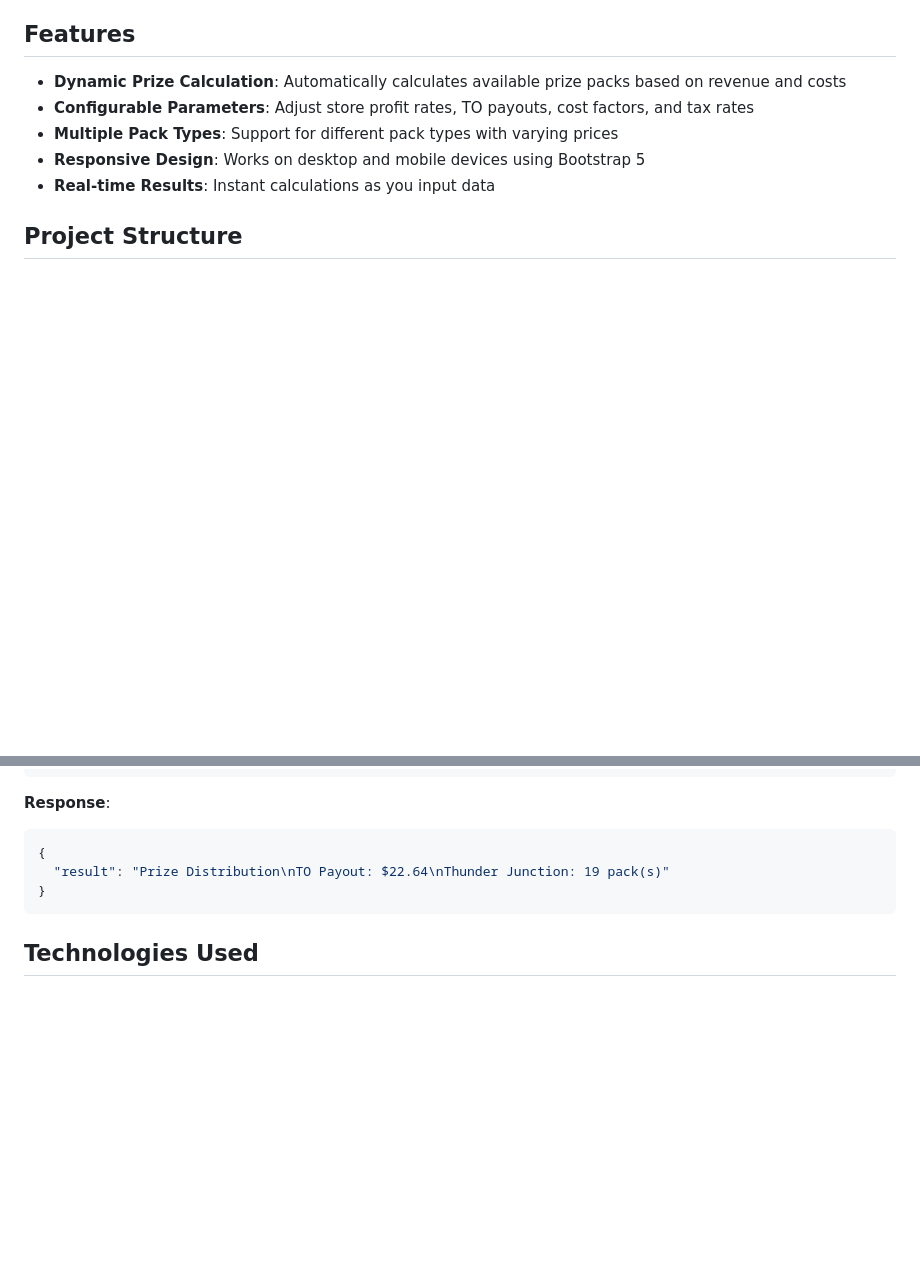
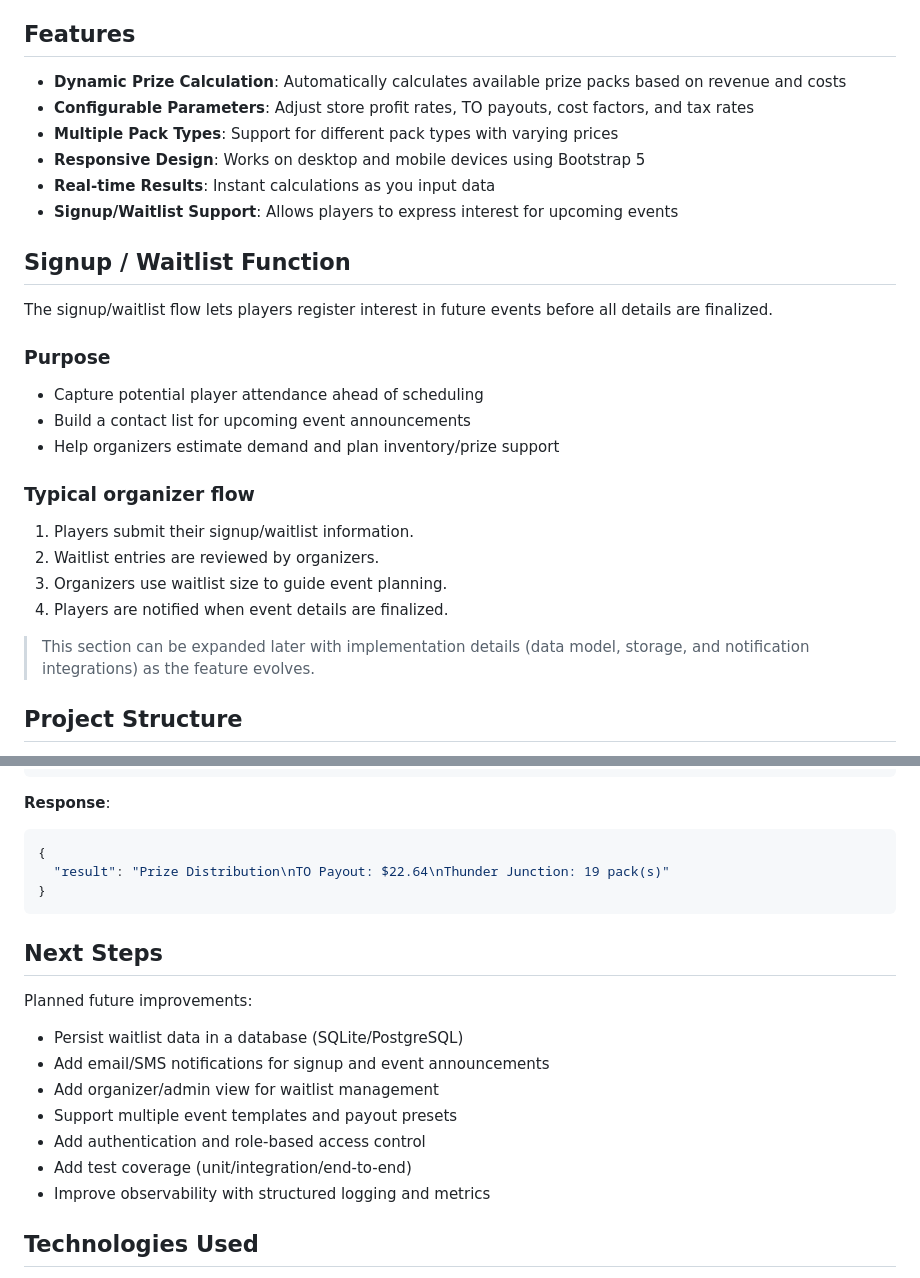
Before and after one commit to SarahFreemz/mtg-prize-support, a Markdown page: README.md, 2 parts joined by grey strips. Rendered like a GitHub page; blank space fills up the shorter version.

Commit message:
docs: document signup/waitlist and add next steps section

````diff
--- a/README.md
+++ b/README.md
@@ -20,6 +20,26 @@ This application helps tournament organizers calculate how many prize packs can
 - **Multiple Pack Types**: Support for different pack types with varying prices
 - **Responsive Design**: Works on desktop and mobile devices using Bootstrap 5
 - **Real-time Results**: Instant calculations as you input data
+- **Signup/Waitlist Support**: Allows players to express interest for upcoming events
+
+## Signup / Waitlist Function
+
+The signup/waitlist flow lets players register interest in future events before all details are finalized.
+
+### Purpose
+
+- Capture potential player attendance ahead of scheduling
+- Build a contact list for upcoming event announcements
+- Help organizers estimate demand and plan inventory/prize support
+
+### Typical organizer flow
+
+1. Players submit their signup/waitlist information.
+2. Waitlist entries are reviewed by organizers.
+3. Organizers use waitlist size to guide event planning.
+4. Players are notified when event details are finalized.
+
+> This section can be expanded later with implementation details (data model, storage, and notification integrations) as the feature evolves.
 
 ## Project Structure
 
@@ -140,6 +160,18 @@ Processes tournament data and returns prize calculations.
 }
 ```
 
+## Next Steps
+
+Planned future improvements:
+
+- Persist waitlist data in a database (SQLite/PostgreSQL)
+- Add email/SMS notifications for signup and event announcements
+- Add organizer/admin view for waitlist management
+- Support multiple event templates and payout presets
+- Add authentication and role-based access control
+- Add test coverage (unit/integration/end-to-end)
+- Improve observability with structured logging and metrics
+
 ## Technologies Used
 
 - **Backend**: Node.js, Express
````
